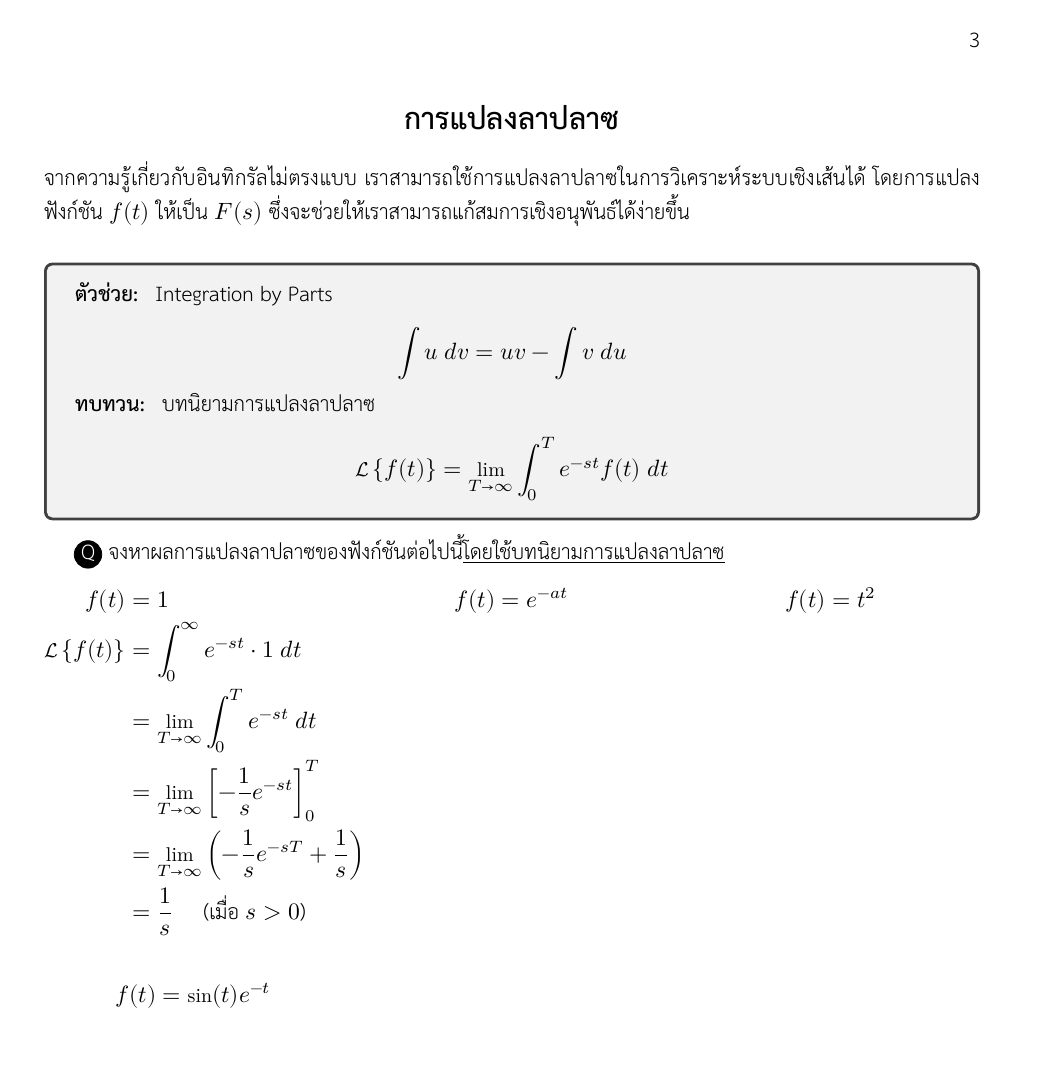
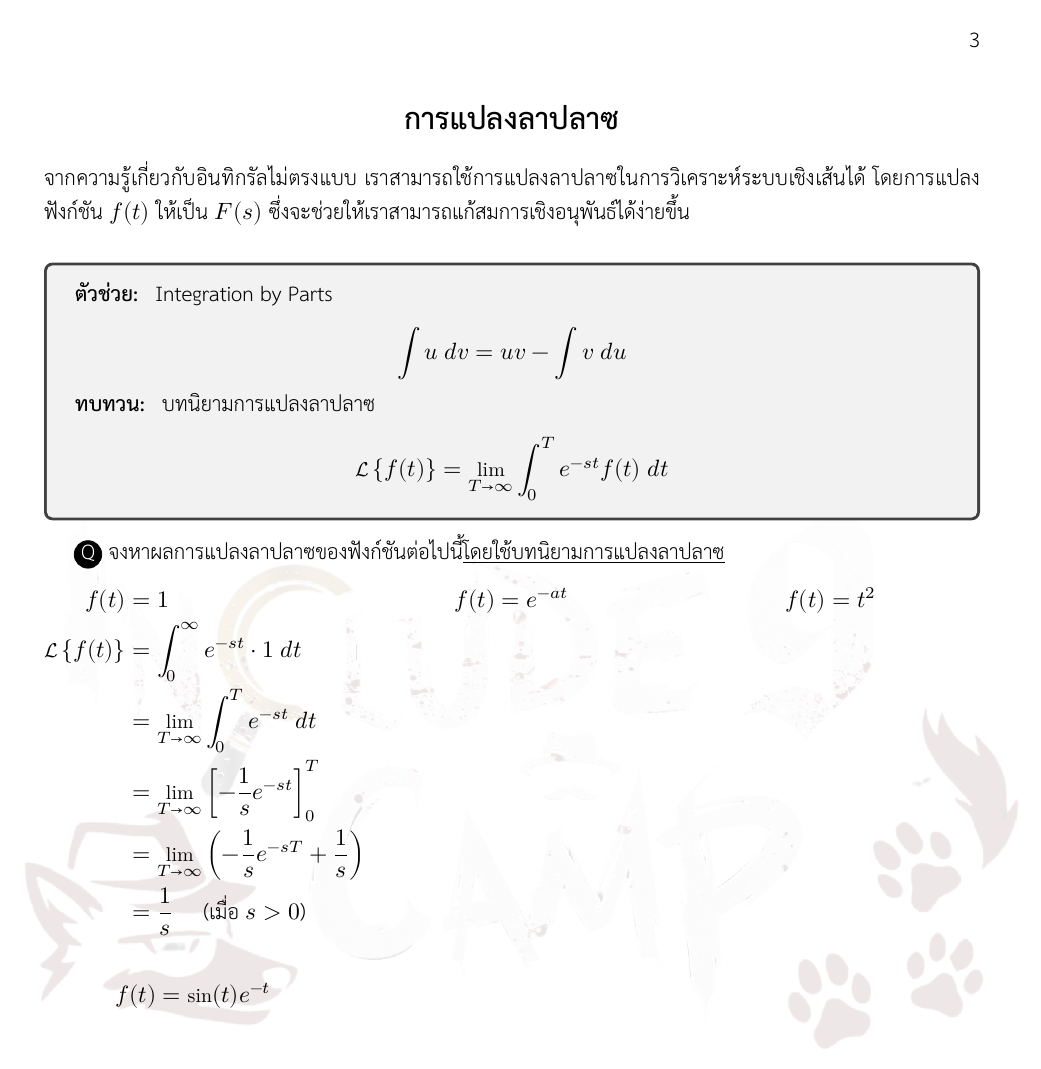
Before and after one commit to Oramaak/INClude-EngMath, a LaTeX document (Laplace.tex): page 3 of 10. Compiled offline with XeLaTeX.

Commit message:
add INCampLogo (background)

```diff
--- a/Laplace.tex
+++ b/Laplace.tex
@@ -13,7 +13,7 @@
 \usepackage{tcolorbox}
 \tcbuselibrary{skins}
 \usepackage{fancyhdr}
-% \usepackage{background}
+\usepackage{background}
 \usepackage{array, makecell}
 \usepackage{titlesec}
 \pgfplotsset{compat=1.18}
@@ -52,7 +52,7 @@
     \node (X) [draw, shape=circle, inner sep=0, fill=black, text=white] {\strut #1};%
 }
 
-% \backgroundsetup{contents=\includegraphics{INC_SVG.png}, scale=0.2, opacity=0.05, angle=0}
+\backgroundsetup{contents=\includegraphics{INCampLogo.png}, scale=1.2, opacity=0.1, angle=0}
 
 \begin{document}
 \section*{Introduction}
```
Also changed, not shown: INCampLogo.png (added), Laplace.pdf.
